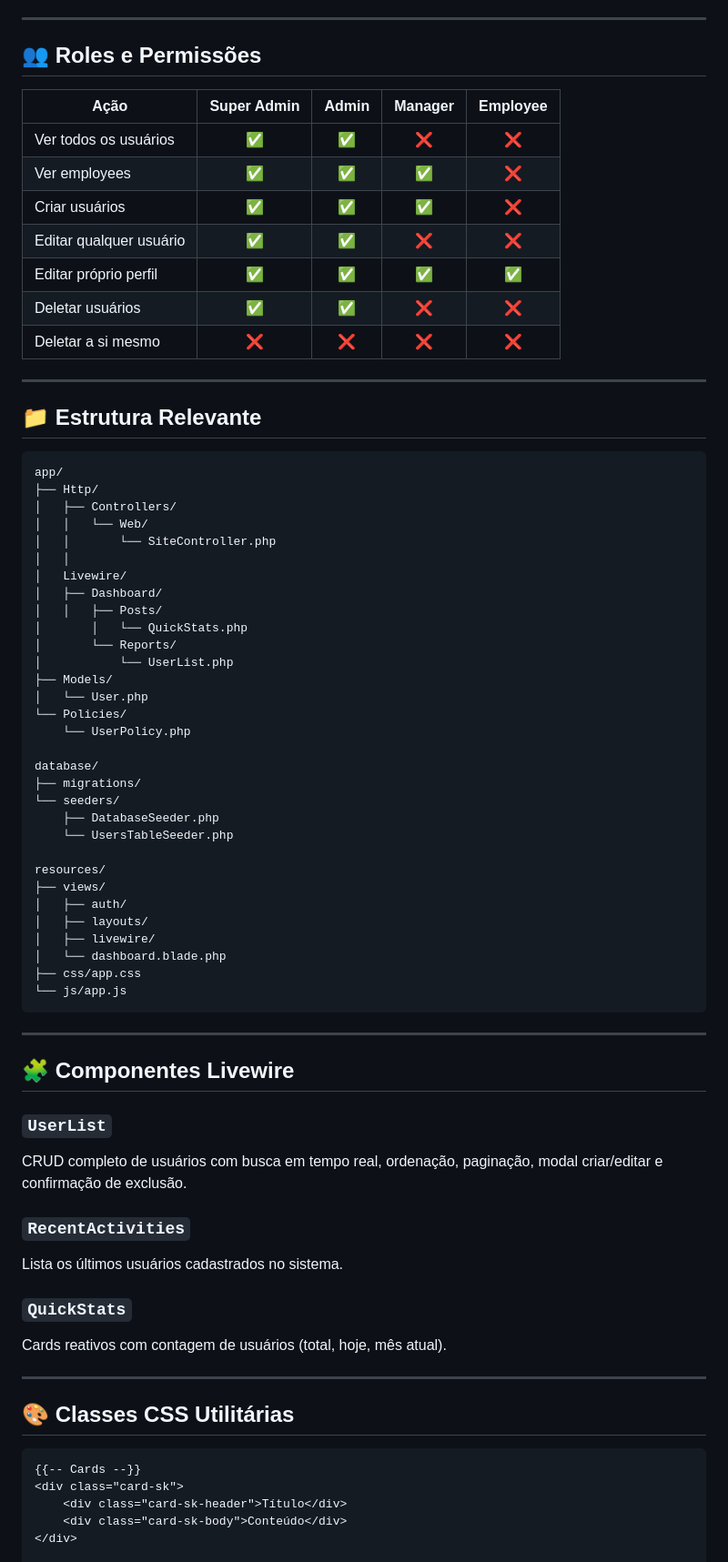
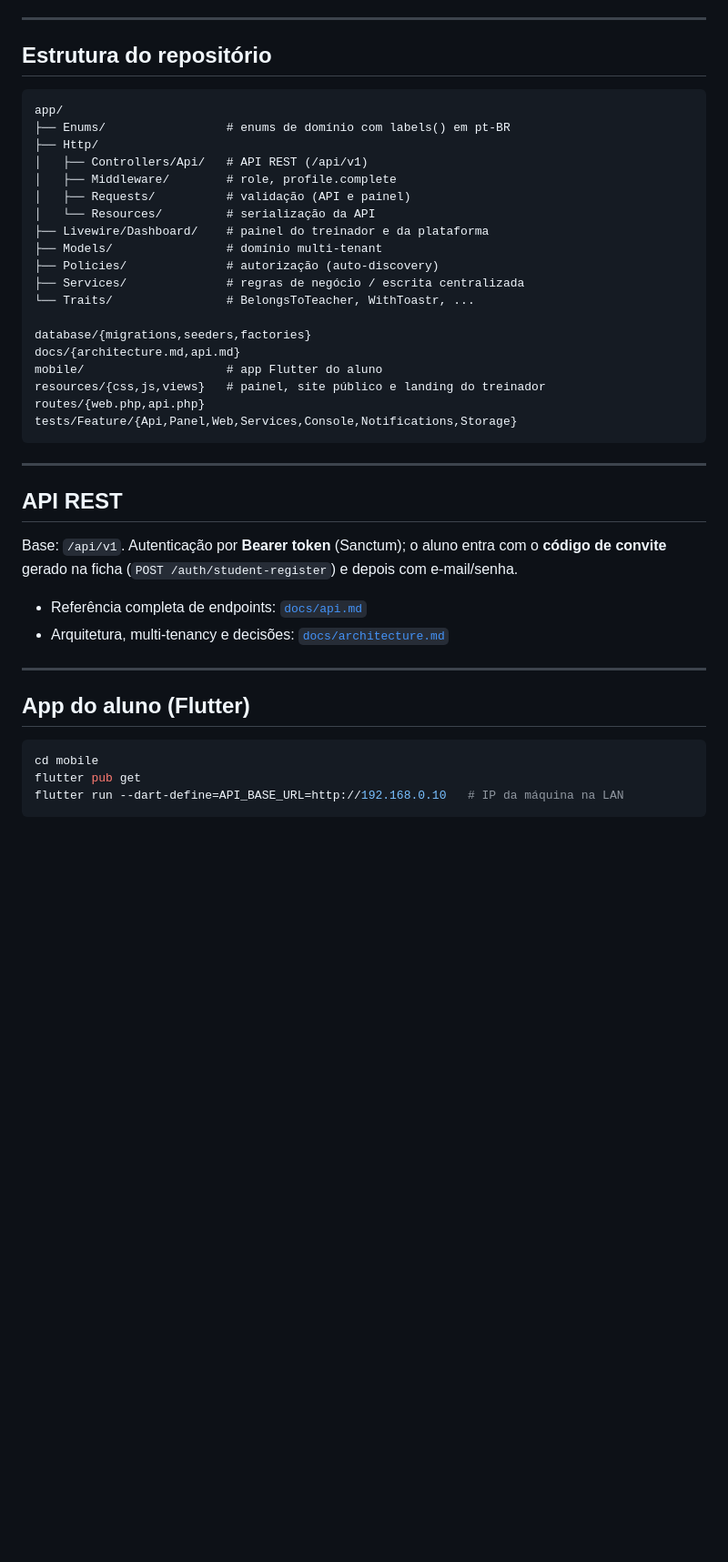
Before and after one commit to informaticalivreoficial/super-personal, a Markdown page: README.md, the part around one of its changes. Shown at 91% size. Rendered like a GitHub page; blank space fills up the shorter version.

Commit message:
README: reescreve documentacao do SaaS Super Personal

````diff
--- a/README.md
+++ b/README.md
@@ -146,77 +151,46 @@ Acesse: [http://localhost:8000](http://localhost:8000)
 
 ---
 
-## 👥 Roles e Permissões
-
-| Ação | Super Admin | Admin | Manager | Employee |
-|---|:---:|:---:|:---:|:---:|
-| Ver todos os usuários | ✅ | ✅ | ❌ | ❌ |
-| Ver employees | ✅ | ✅ | ✅ | ❌ |
-| Criar usuários | ✅ | ✅ | ✅ | ❌ |
-| Editar qualquer usuário | ✅ | ✅ | ❌ | ❌ |
-| Editar próprio perfil | ✅ | ✅ | ✅ | ✅ |
-| Deletar usuários | ✅ | ✅ | ❌ | ❌ |
-| Deletar a si mesmo | ❌ | ❌ | ❌ | ❌ |
-
----
-
-## 📁 Estrutura Relevante
+## Estrutura do repositório
 
 ```
 app/
+├── Enums/                 # enums de domínio com labels() em pt-BR
 ├── Http/
-│   ├── Controllers/
-│   │   └── Web/
-│   │       └── SiteController.php
-│   │
-│   Livewire/
-│   ├── Dashboard/
-│   │   ├── Posts/
-│       │   └── QuickStats.php
-│       └── Reports/
-│           └── UserList.php
-├── Models/
-│   └── User.php
-└── Policies/
-    └── UserPolicy.php
+│   ├── Controllers/Api/   # API REST (/api/v1)
+│   ├── Middleware/        # role, profile.complete
+│   ├── Requests/          # validação (API e painel)
+│   └── Resources/         # serialização da API
+├── Livewire/Dashboard/    # painel do treinador e da plataforma
+├── Models/                # domínio multi-tenant
+├── Policies/              # autorização (auto-discovery)
+├── Services/              # regras de negócio / escrita centralizada
+└── Traits/                # BelongsToTeacher, WithToastr, ...
 
-database/
-├── migrations/
-└── seeders/
-    ├── DatabaseSeeder.php
-    └── UsersTableSeeder.php
-
-resources/
-├── views/
-│   ├── auth/
-│   ├── layouts/
-│   ├── livewire/
-│   └── dashboard.blade.php
-├── css/app.css
-└── js/app.js
+database/{migrations,seeders,factories}
+docs/{architecture.md,api.md}
+mobile/                    # app Flutter do aluno
+resources/{css,js,views}   # painel, site público e landing do treinador
+routes/{web.php,api.php}
+tests/Feature/{Api,Panel,Web,Services,Console,Notifications,Storage}
 ```
 
 ---
 
-## 🧩 Componentes Livewire
+## API REST
 
-### `UserList`
-CRUD completo de usuários com busca em tempo real, ordenação, paginação, modal criar/editar e confirmação de exclusão.
+Base: `/api/v1`. Autenticação por **Bearer token** (Sanctum); o aluno entra com o **código de convite** gerado na ficha (`POST /auth/student-register`) e depois com e-mail/senha.
 
-### `RecentActivities`
-Lista os últimos usuários cadastrados no sistema.
-
-### `QuickStats`
-Cards reativos com contagem de usuários (total, hoje, mês atual).
+- Referência completa de endpoints: [`docs/api.md`](docs/api.md)
+- Arquitetura, multi-tenancy e decisões: [`docs/architecture.md`](docs/architecture.md)
 
 ---
 
-## 🎨 Classes CSS Utilitárias
+## App do aluno (Flutter)
 
-```blade
-{{-- Cards --}}
-<div class="card-sk">
-    <div class="card-sk-header">Título</div>
-    <div class="card-sk-body">Conteúdo</div>
-</div>
+```bash
+cd mobile
+flutter pub get
+flutter run --dart-define=API_BASE_URL=http://192.168.0.10   # IP da máquina na LAN
+```
 
````
Also changed, not shown: other parts of README.md (+133 -143 lines).
